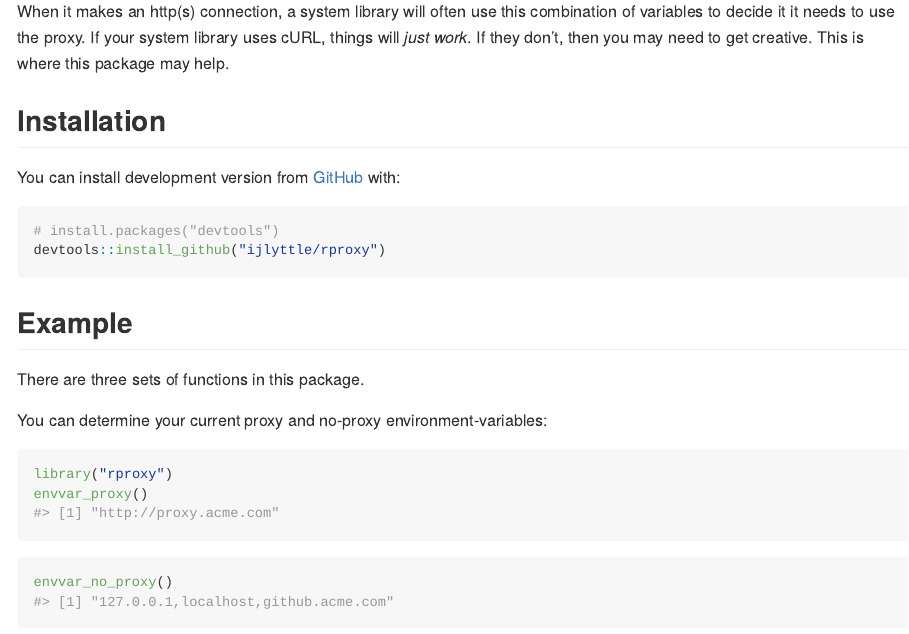
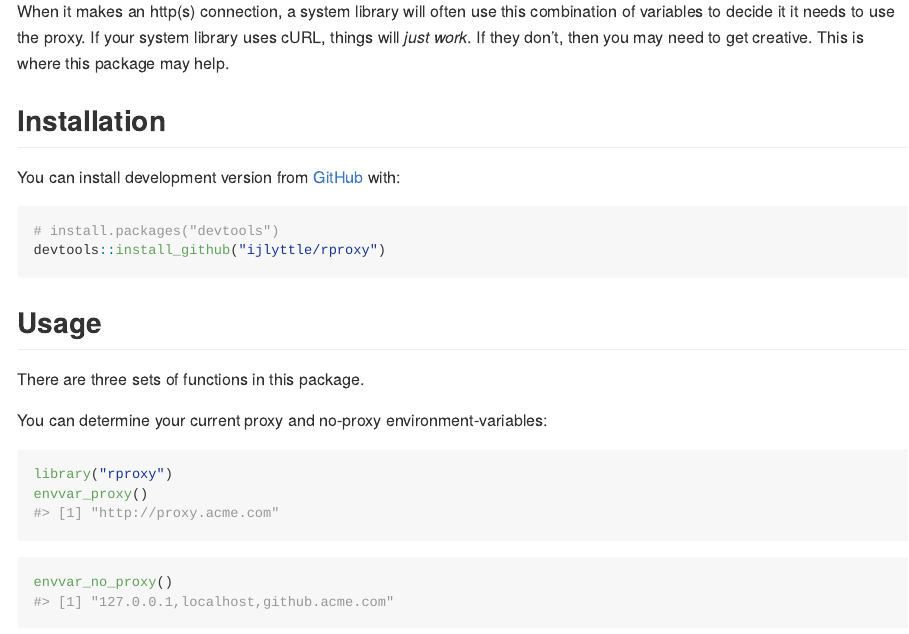
Before and after one commit to ijlyttle/rproxy, an R Markdown document (README.Rmd): the page in a window 1100 px wide, from 430 px down. The pictures show the output file README.md that the author committed with the source, drawn offline in the style of GitHub; badge pictures from the web are left out.

Commit message:
tweak readme

````diff
--- a/README.Rmd
+++ b/README.Rmd
@@ -44,7 +44,7 @@ You can install development version from [GitHub](https://github.com/) with:
 devtools::install_github("ijlyttle/rproxy")
 ```
 
-## Example
+## Usage
 
 There are three sets of functions in this package.
 
````
Also changed, not shown: README.md.
